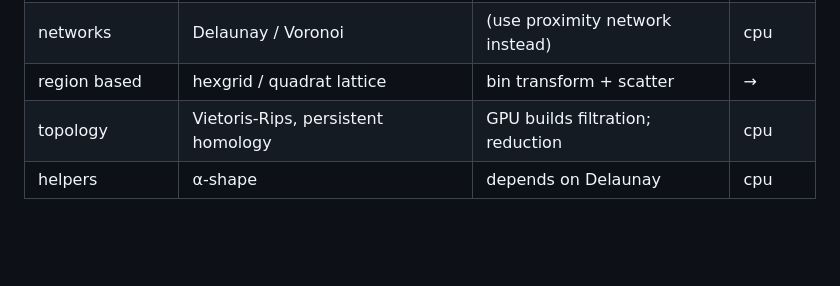
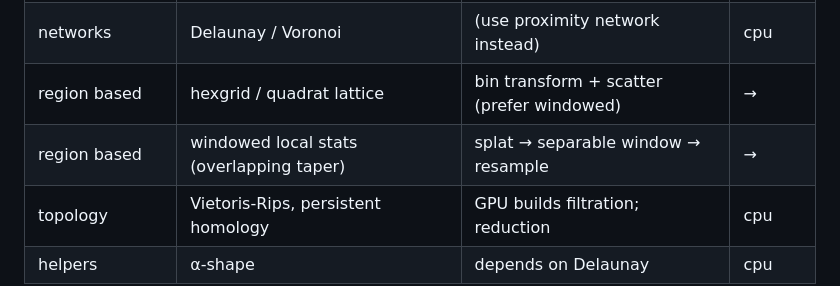
Before and after one commit to xinaesthete/intraspatial, a Markdown page: docs/gpu-primitives-toolbox.md, the part around one of its changes. Drawn GitHub-style; blank space fills up the shorter version.

```diff
--- a/docs/gpu-primitives-toolbox.md
+++ b/docs/gpu-primitives-toolbox.md
@@ -251,7 +303,8 @@ ring/crypt scale, short-range exclusion). That makes it an ideal golden.
 | networks | proximity / contact network, degree | uniform-grid index + edge reduction | → |
 | networks | k-hop neighbourhood + clustering | neighbour gather + GPU k-means | → |
 | networks | Delaunay / Voronoi | (use proximity network instead) | cpu |
-| region based | hexgrid / quadrat lattice | bin transform + scatter | → |
+| region based | hexgrid / quadrat lattice | bin transform + scatter (prefer windowed) | → |
+| region based | windowed local stats (overlapping taper) | splat → separable window → resample | → |
 | topology | Vietoris-Rips, persistent homology | GPU builds filtration; reduction | cpu |
 | helpers | α-shape | depends on Delaunay | cpu |
 
```
Also changed, not shown: other parts of docs/gpu-primitives-toolbox.md (+52 -0 lines).
